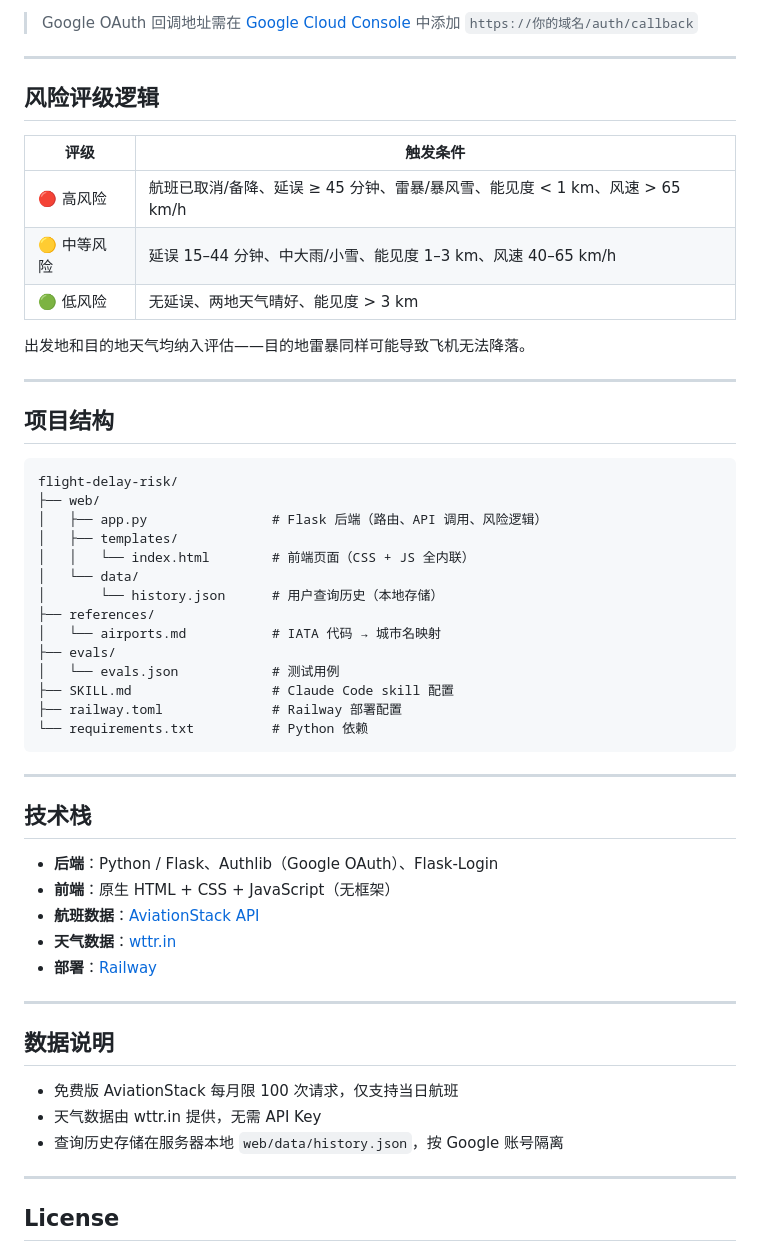
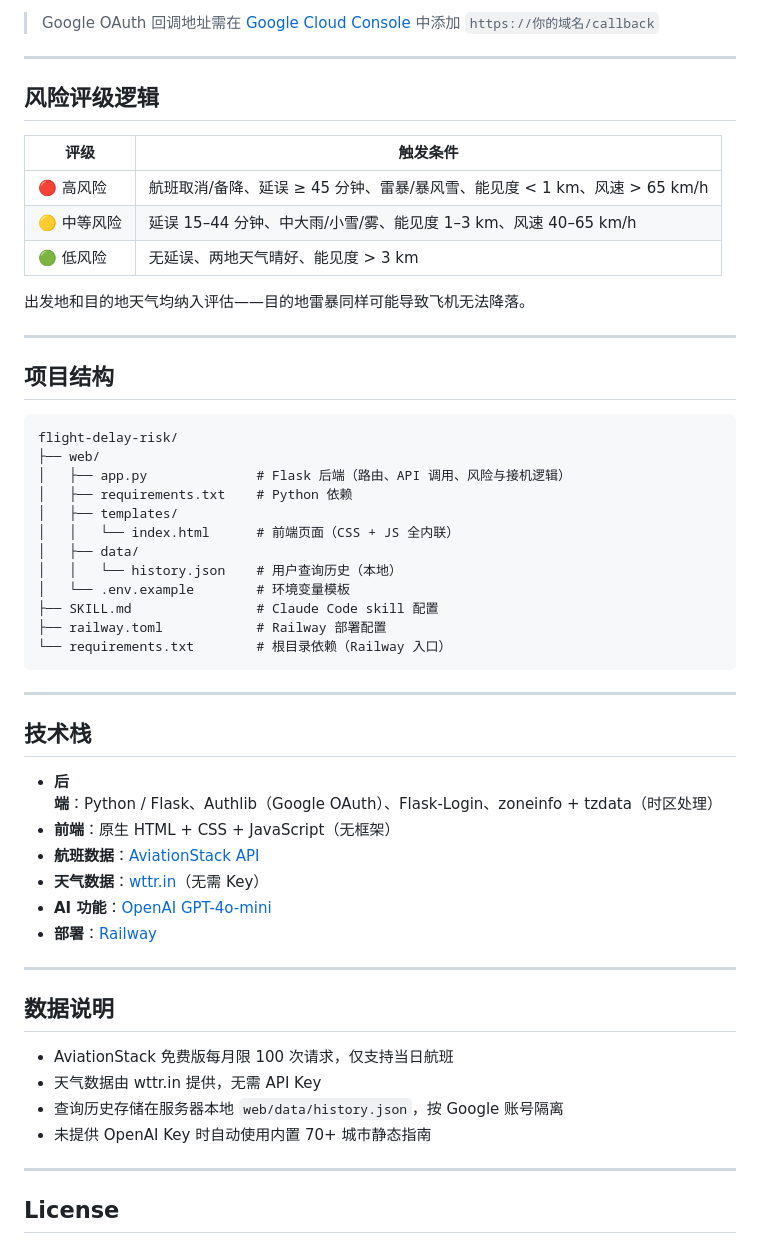
Before and after one commit to ZhangHejunjie/flight-delay-risk, a Markdown page: README.md, the part around one of its changes. Drawn GitHub-style.

````diff
--- a/README.md
+++ b/README.md
@@ -84,5 +89,5 @@ GOOGLE_CLIENT_SECRET=...
 
-> Google OAuth 回调地址需在 [Google Cloud Console](https://console.cloud.google.com) 中添加 `https://你的域名/auth/callback`
+> Google OAuth 回调地址需在 [Google Cloud Console](https://console.cloud.google.com) 中添加 `https://你的域名/callback`
 
 ---
 
@@ -90,8 +95,8 @@ GOOGLE_CLIENT_SECRET=...
 
 | 评级 | 触发条件 |
 |------|---------|
-| 🔴 高风险 | 航班已取消/备降、延误 ≥ 45 分钟、雷暴/暴风雪、能见度 < 1 km、风速 > 65 km/h |
-| 🟡 中等风险 | 延误 15–44 分钟、中大雨/小雪、能见度 1–3 km、风速 40–65 km/h |
+| 🔴 高风险 | 航班取消/备降、延误 ≥ 45 分钟、雷暴/暴风雪、能见度 < 1 km、风速 > 65 km/h |
+| 🟡 中等风险 | 延误 15–44 分钟、中大雨/小雪/雾、能见度 1–3 km、风速 40–65 km/h |
 | 🟢 低风险 | 无延误、两地天气晴好、能见度 > 3 km |
 
 出发地和目的地天气均纳入评估——目的地雷暴同样可能导致飞机无法降落。
@@ -103,37 +108,37 @@ GOOGLE_CLIENT_SECRET=...
 ```
 flight-delay-risk/
 ├── web/
-│   ├── app.py                # Flask 后端（路由、API 调用、风险逻辑）
+│   ├── app.py              # Flask 后端（路由、API 调用、风险与接机逻辑）
+│   ├── requirements.txt    # Python 依赖
 │   ├── templates/
-│   │   └── index.html        # 前端页面（CSS + JS 全内联）
-│   └── data/
-│       └── history.json      # 用户查询历史（本地存储）
-├── references/
-│   └── airports.md           # IATA 代码 → 城市名映射
-├── evals/
-│   └── evals.json            # 测试用例
-├── SKILL.md                  # Claude Code skill 配置
-├── railway.toml              # Railway 部署配置
-└── requirements.txt          # Python 依赖
+│   │   └── index.html      # 前端页面（CSS + JS 全内联）
+│   ├── data/
+│   │   └── history.json    # 用户查询历史（本地）
+│   └── .env.example        # 环境变量模板
+├── SKILL.md                # Claude Code skill 配置
+├── railway.toml            # Railway 部署配置
+└── requirements.txt        # 根目录依赖（Railway 入口）
 ```
 
 ---
 
 ## 技术栈
 
-- **后端**：Python / Flask、Authlib（Google OAuth）、Flask-Login
+- **后端**：Python / Flask、Authlib（Google OAuth）、Flask-Login、zoneinfo + tzdata（时区处理）
 - **前端**：原生 HTML + CSS + JavaScript（无框架）
 - **航班数据**：[AviationStack API](https://aviationstack.com)
-- **天气数据**：[wttr.in](https://wttr.in)
+- **天气数据**：[wttr.in](https://wttr.in)（无需 Key）
+- **AI 功能**：[OpenAI GPT-4o-mini](https://platform.openai.com)
 - **部署**：[Railway](https://railway.app)
 
 ---
 
 ## 数据说明
 
-- 免费版 AviationStack 每月限 100 次请求，仅支持当日航班
+- AviationStack 免费版每月限 100 次请求，仅支持当日航班
 - 天气数据由 wttr.in 提供，无需 API Key
 - 查询历史存储在服务器本地 `web/data/history.json`，按 Google 账号隔离
+- 未提供 OpenAI Key 时自动使用内置 70+ 城市静态指南
 
 ---
 
````
Also changed, not shown: other parts of README.md (+24 -19 lines).
